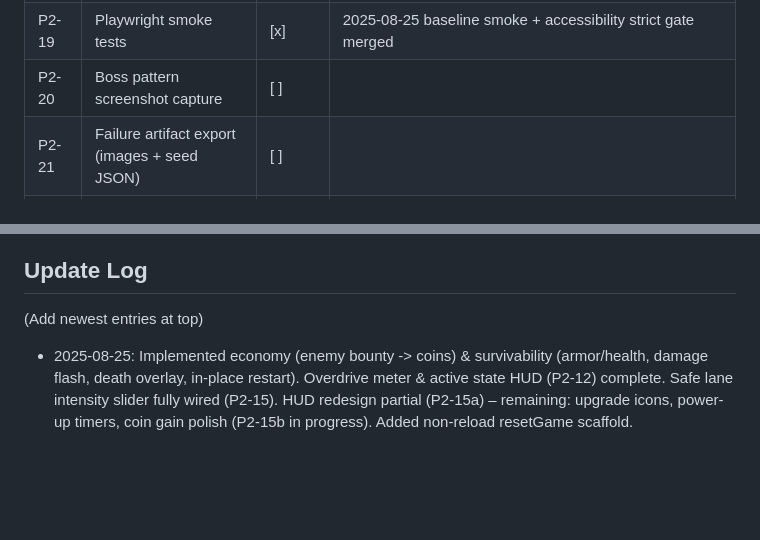
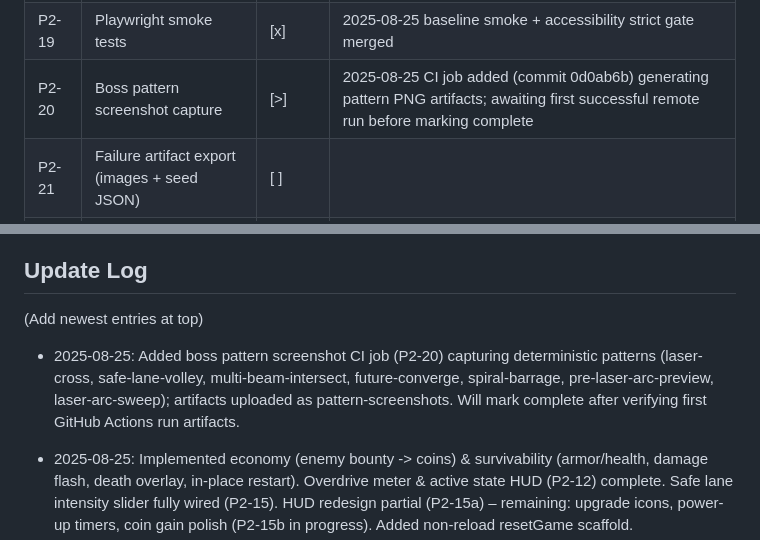
Before and after one commit to svidal-nlive/geoturret2, a Markdown page: ROADMAP_CHECKLIST.md, 2 parts joined by grey strips. GitHub-like rendering; blank space fills up the shorter version.

Commit message:
docs(roadmap): mark P2-20 in progress with CI job note

```diff
--- a/ROADMAP_CHECKLIST.md
+++ b/ROADMAP_CHECKLIST.md
@@ -69,7 +69,7 @@ Add date-stamped notes under the related phase section when status changes. Exam
 | P2-17 | Rarity / discount badges + tooltips | [ ] | |
 | P2-18 | Reroll cost scaling feedback | [ ] | |
 | P2-19 | Playwright smoke tests | [x] | 2025-08-25 baseline smoke + accessibility strict gate merged |
-| P2-20 | Boss pattern screenshot capture | [ ] | |
+| P2-20 | Boss pattern screenshot capture | [>] | 2025-08-25 CI job added (commit 0d0ab6b) generating pattern PNG artifacts; awaiting first successful remote run before marking complete |
 | P2-21 | Failure artifact export (images + seed JSON) | [ ] | |
 | P2-22 | Shop categorization & layout reorg | [ ] | |
 | P2-23 | Settings menu grouping | [ ] | |
@@ -157,6 +157,8 @@ Fine-grained items to visualize breadth & allow partial landing without inflatin
 
 (Add newest entries at top)
 
+- 2025-08-25: Added boss pattern screenshot CI job (P2-20) capturing deterministic patterns (laser-cross, safe-lane-volley, multi-beam-intersect, future-converge, spiral-barrage, pre-laser-arc-preview, laser-arc-sweep); artifacts uploaded as pattern-screenshots. Will mark complete after verifying first GitHub Actions run artifacts.
+
 - 2025-08-25: Implemented economy (enemy bounty -> coins) & survivability (armor/health, damage flash, death overlay, in-place restart). Overdrive meter & active state HUD (P2-12) complete. Safe lane intensity slider fully wired (P2-15). HUD redesign partial (P2-15a) – remaining: upgrade icons, power-up timers, coin gain polish (P2-15b in progress). Added non-reload resetGame scaffold.
 	- 2025-08-25: Fairness auto-adjust scaffold: added adjustmentFactor (widen heuristic) + event 'fairnessAdjust'; recentHits decay & unsafe time heuristic (P2-4 partial). Added theme accessibility auto-selection & audit, highContrastDark palette, UI controls for auto mode + interval.
 
```
